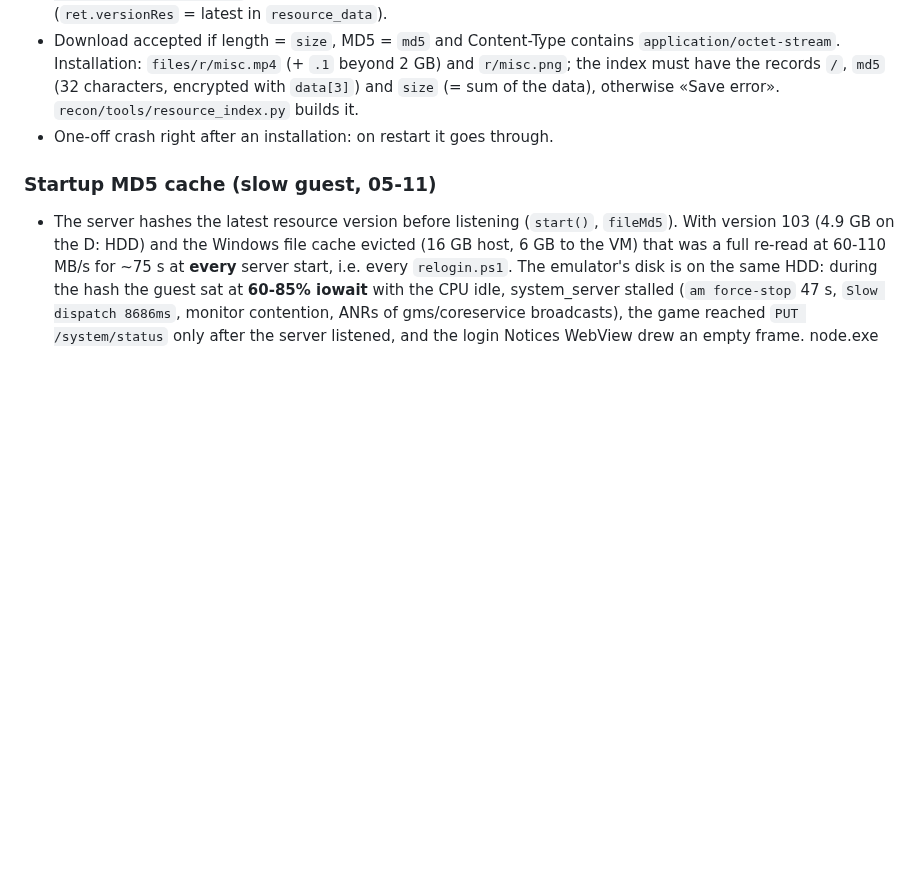
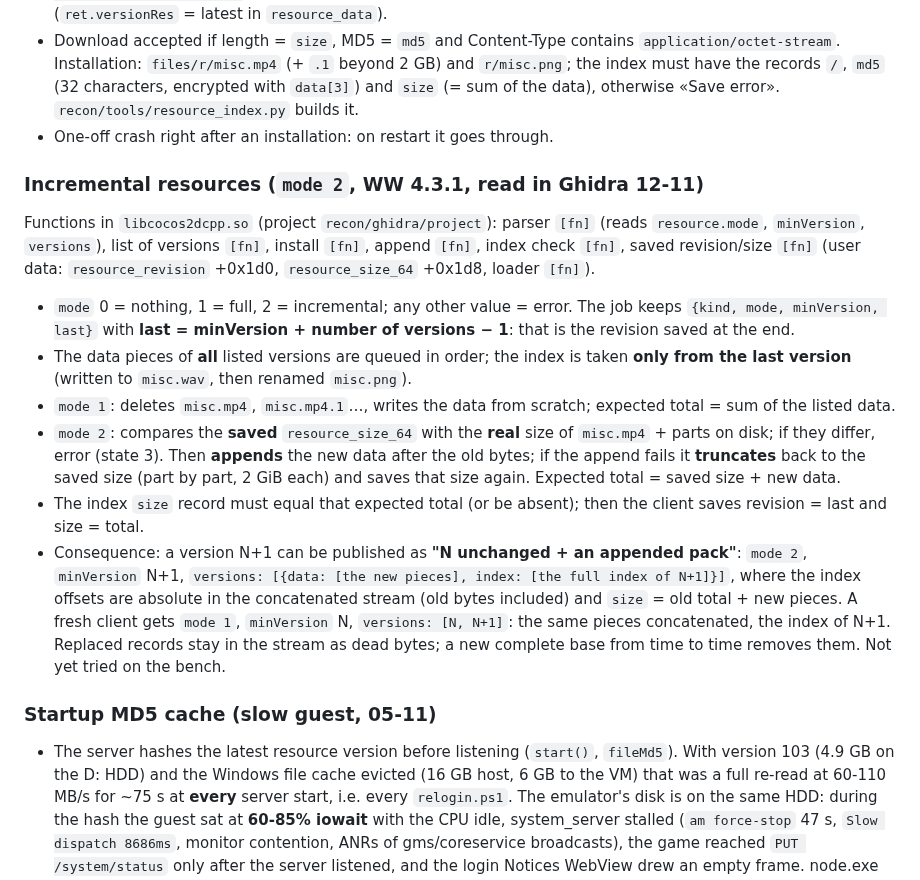
Before and after one commit to Kxos/Re-Union-X, a Markdown page: docs/notes/server.md, the part around the change. GitHub-like rendering; blank space fills up the shorter version.

Commit message:
Note: risorse incrementali (mode 2) lette in Ghidra: accodamento, indice dell'ultima versione, size = totale
Co-Authored-By: Claude Opus 5.5 <noreply@anthropic.com>

```diff
--- a/docs/notes/server.md
+++ b/docs/notes/server.md
@@ -271,6 +271,30 @@ node server\make-game-tables.js D:\Progetto_Restauro_KH_UX\wiki\medals.json   #
   the index must have the records `/`, `md5` (32 characters, encrypted with `data[3]`) and `size`
   (= sum of the data), otherwise «Save error». `recon/tools/resource_index.py` builds it.
 - One-off crash right after an installation: on restart it goes through.
+
+<a id="resource-mode2"></a>
+### Incremental resources (`mode 2`, WW 4.3.1, read in Ghidra 12-11)
+
+Functions in `libcocos2dcpp.so` (project `recon/ghidra/project`): parser `[fn]` (reads `resource.mode`,
+`minVersion`, `versions`), list of versions `[fn]`, install `[fn]`, append `[fn]`, index
+check `[fn]`, saved revision/size `[fn]` (user data: `resource_revision` +0x1d0,
+`resource_size_64` +0x1d8, loader `[fn]`).
+
+- `mode` 0 = nothing, 1 = full, 2 = incremental; any other value = error. The job keeps `{kind, mode, minVersion,
+  last}` with **last = minVersion + number of versions − 1**: that is the revision saved at the end.
+- The data pieces of **all** listed versions are queued in order; the index is taken **only from the last version**
+  (written to `misc.wav`, then renamed `misc.png`).
+- `mode 1`: deletes `misc.mp4`, `misc.mp4.1`…, writes the data from scratch; expected total = sum of the listed data.
+- `mode 2`: compares the **saved** `resource_size_64` with the **real** size of `misc.mp4` + parts on disk; if they
+  differ, error (state 3). Then **appends** the new data after the old bytes; if the append fails it **truncates** back
+  to the saved size (part by part, 2 GiB each) and saves that size again. Expected total = saved size + new data.
+- The index `size` record must equal that expected total (or be absent); then the client saves revision = last and
+  size = total.
+- Consequence: a version N+1 can be published as **"N unchanged + an appended pack"**: `mode 2`, `minVersion` N+1,
+  `versions: [{data: [the new pieces], index: [the full index of N+1]}]`, where the index offsets are absolute in the
+  concatenated stream (old bytes included) and `size` = old total + new pieces. A fresh client gets `mode 1`,
+  `minVersion` N, `versions: [N, N+1]`: the same pieces concatenated, the index of N+1. Replaced records stay in the
+  stream as dead bytes; a new complete base from time to time removes them. Not yet tried on the bench.
 
 <a id="startup-md5-cache"></a>
 ### Startup MD5 cache (slow guest, 05-11)
```
